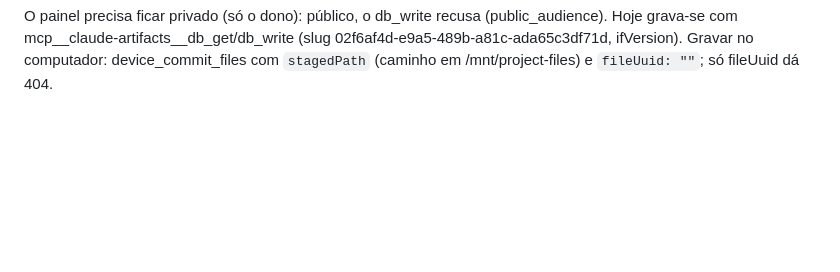
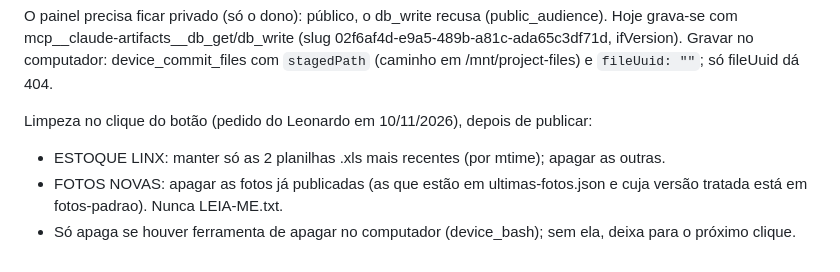
Before and after one commit to dyup-official/catalogo-dyup, a Markdown page: fonte/ROTINA.md, the part around the change. GitHub-like rendering; blank space fills up the shorter version.

Commit message:
Rotina: limpeza de arquivos antigos no clique do botão
Co-Authored-By: Claude Opus 5.5 <noreply@anthropic.com>
Claude-Session: https://claude.ai/code/session_01HywM5yJj79QDSuAfCyrF1p

```diff
--- a/fonte/ROTINA.md
+++ b/fonte/ROTINA.md
@@ -37,3 +37,8 @@ Resumo na página do botão (só editores veem), em toda rotina que publicar (ag
 
 O painel precisa ficar privado (só o dono): público, o db_write recusa (public_audience). Hoje grava-se com mcp__claude-artifacts__db_get/db_write (slug 02f6af4d-e9a5-489b-a81c-ada65c3df71d, ifVersion).
 Gravar no computador: device_commit_files com `stagedPath` (caminho em /mnt/project-files) e `fileUuid: ""`; só fileUuid dá 404.
+
+Limpeza no clique do botão (pedido do Leonardo em 10/11/2026), depois de publicar:
+- ESTOQUE LINX: manter só as 2 planilhas .xls mais recentes (por mtime); apagar as outras.
+- FOTOS NOVAS: apagar as fotos já publicadas (as que estão em ultimas-fotos.json e cuja versão tratada está em fotos-padrao). Nunca LEIA-ME.txt.
+- Só apaga se houver ferramenta de apagar no computador (device_bash); sem ela, deixa para o próximo clique.
```
